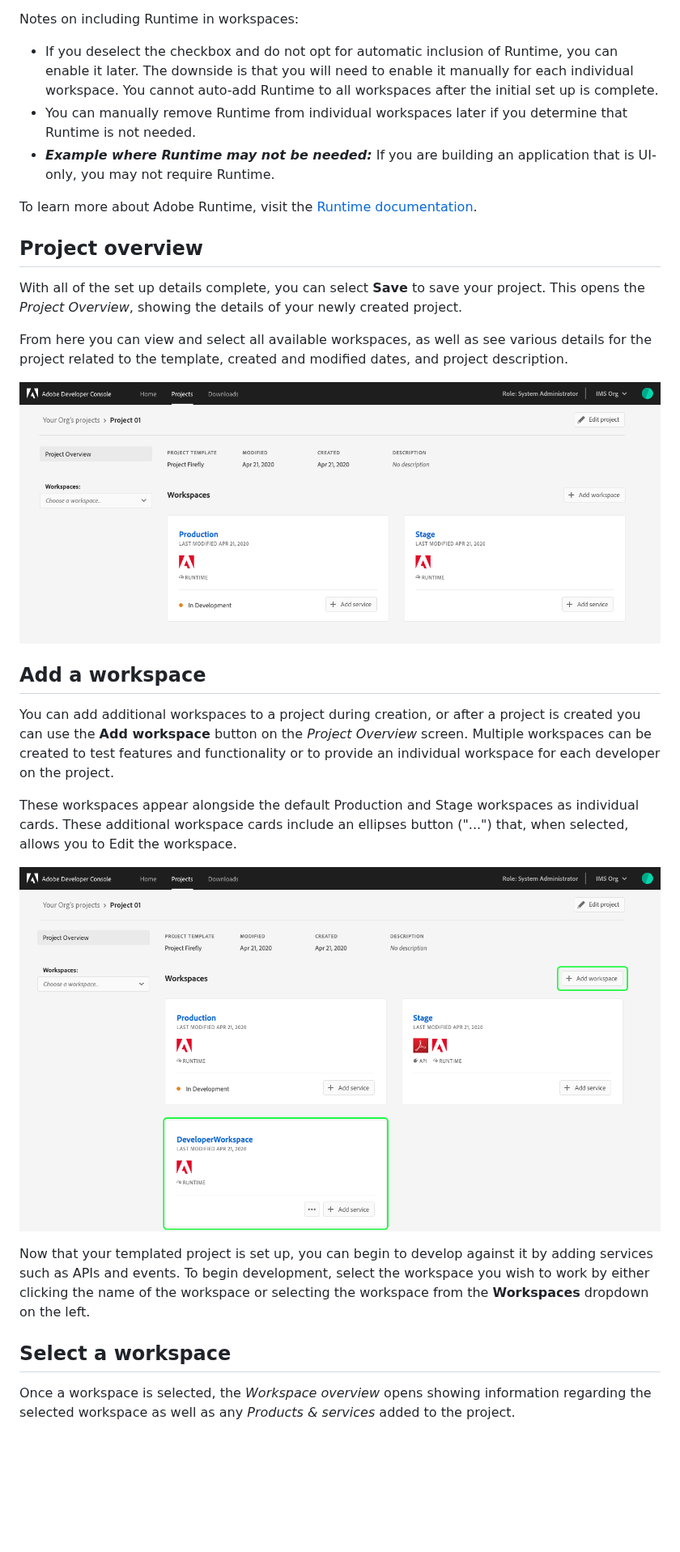
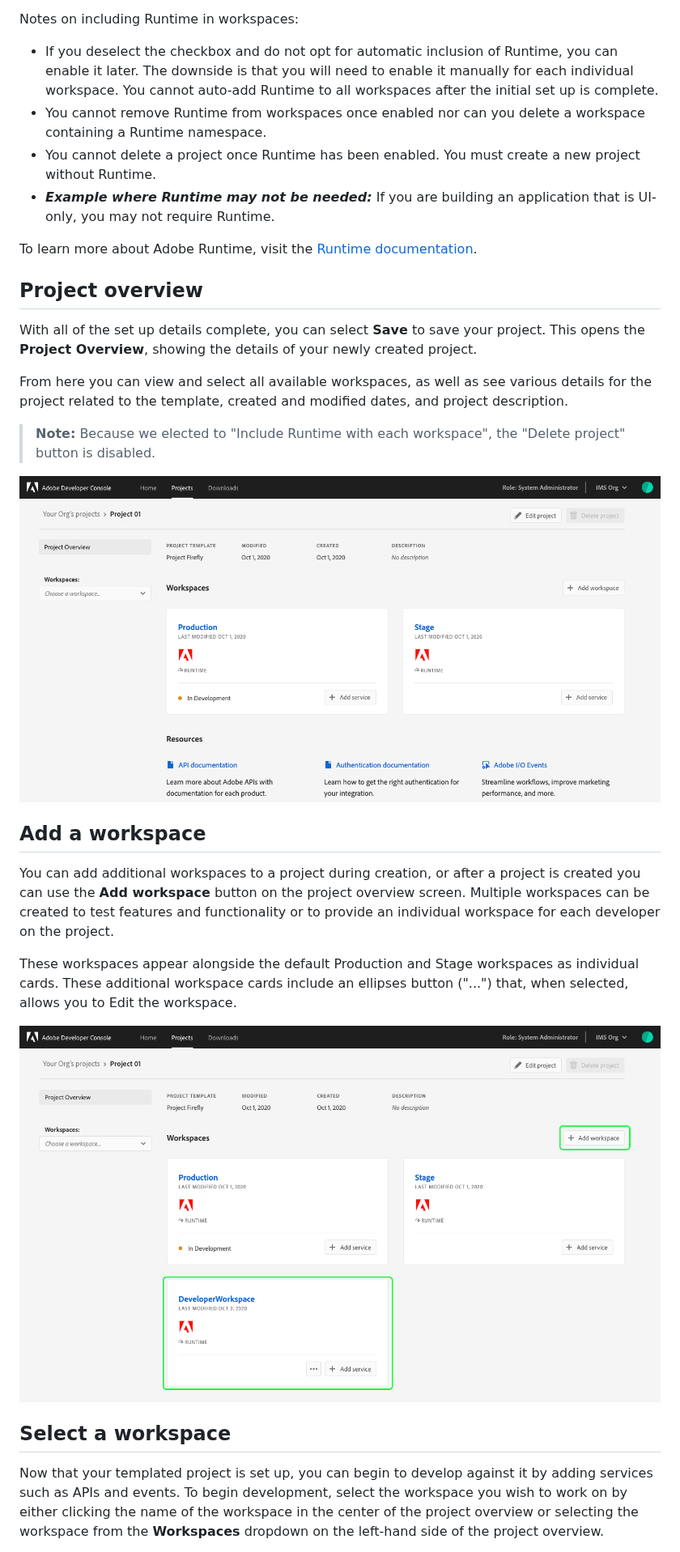
Before and after one commit to AdobeDocs/adobeio-console, a Markdown page: projects-template.md, the part around one of its changes. Shown at 81% size. Drawn GitHub-style; pictures changed too: images/project-overview.png, images/templated-project-add-workspace.png; blank space fills up the shorter version.

```diff
--- a/projects-template.md
+++ b/projects-template.md
@@ -76,30 +76,31 @@ When the "Include Runtime with each workspace" checkbox is checked, each workspa
 
 Notes on including Runtime in workspaces:
   * If you deselect the checkbox and do not opt for automatic inclusion of Runtime, you can enable it later. The downside is that you will need to enable it manually for each individual workspace. You cannot auto-add Runtime to all workspaces after the initial set up is complete.
-  * You can manually remove Runtime from individual workspaces later if you determine that Runtime is not needed.
+  * You cannot remove Runtime from workspaces once enabled nor can you delete a workspace containing a Runtime namespace.
+  * You cannot delete a project once Runtime has been enabled. You must create a new project without Runtime.
   * ***Example where Runtime may not be needed:*** If you are building an application that is UI-only, you may not require Runtime.
 
 To learn more about Adobe Runtime, visit the [Runtime documentation](https://www.adobe.io/apis/experienceplatform/runtime/docs.html).
 
 ## Project overview
 
-With all of the set up details complete, you can select **Save** to save your project. This opens the *Project Overview*, showing the details of your newly created project.
+With all of the set up details complete, you can select **Save** to save your project. This opens the **Project Overview**, showing the details of your newly created project.
 
 From here you can view and select all available workspaces, as well as see various details for the project related to the template, created and modified dates, and project description.
+
+> **Note:** Because we elected to "Include Runtime with each workspace", the "Delete project" button is disabled.
 
 ![](images/project-overview.png)
 
 ## Add a workspace
 
-You can add additional workspaces to a project during creation, or after a project is created you can use the **Add workspace** button on the *Project Overview* screen. Multiple workspaces can be created to test features and functionality or to provide an individual workspace for each developer on the project.
+You can add additional workspaces to a project during creation, or after a project is created you can use the **Add workspace** button on the project overview screen. Multiple workspaces can be created to test features and functionality or to provide an individual workspace for each developer on the project.
 
 These workspaces appear alongside the default Production and Stage workspaces as individual cards. These additional workspace cards include an ellipses button ("...") that, when selected, allows you to Edit the workspace.
 
 ![](images/templated-project-add-workspace.png)
 
-Now that your templated project is set up, you can begin to develop against it by adding services such as APIs and events. To begin development, select the workspace you wish to work by either clicking the name of the workspace or selecting the workspace from the **Workspaces** dropdown on the left.
-
 ## Select a workspace
 
-Once a workspace is selected, the *Workspace overview* opens showing information regarding the selected workspace as well as any *Products & services* added to the project.
+Now that your templated project is set up, you can begin to develop against it by adding services such as APIs and events. To begin development, select the workspace you wish to work on by either clicking the name of the workspace in the center of the project overview or selecting the workspace from the **Workspaces** dropdown on the left-hand side of the project overview.
 
```
Also changed, not shown: other parts of projects-template.md (+29 -13 lines), projects-empty.md (+1 -1 lines), images/workspace-add-service.png, images/workspace-products-services.png.
